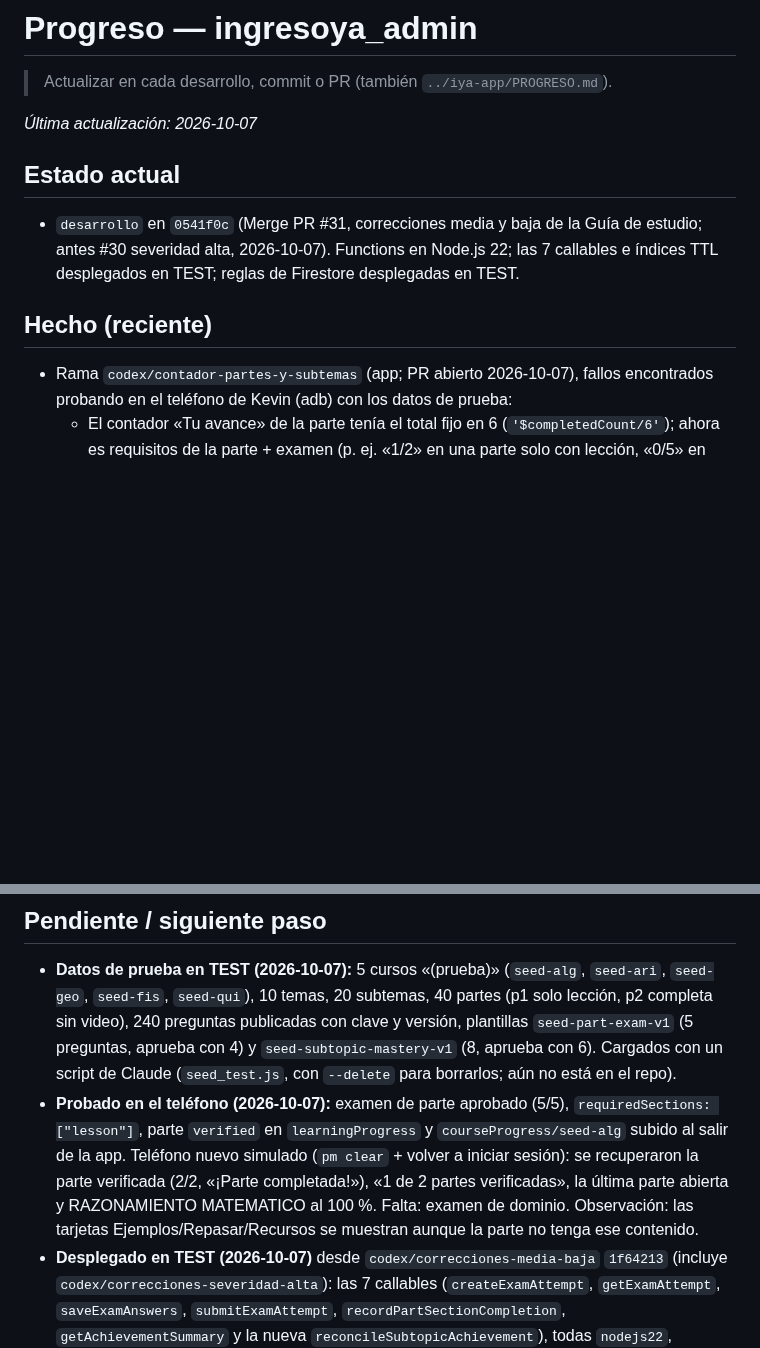
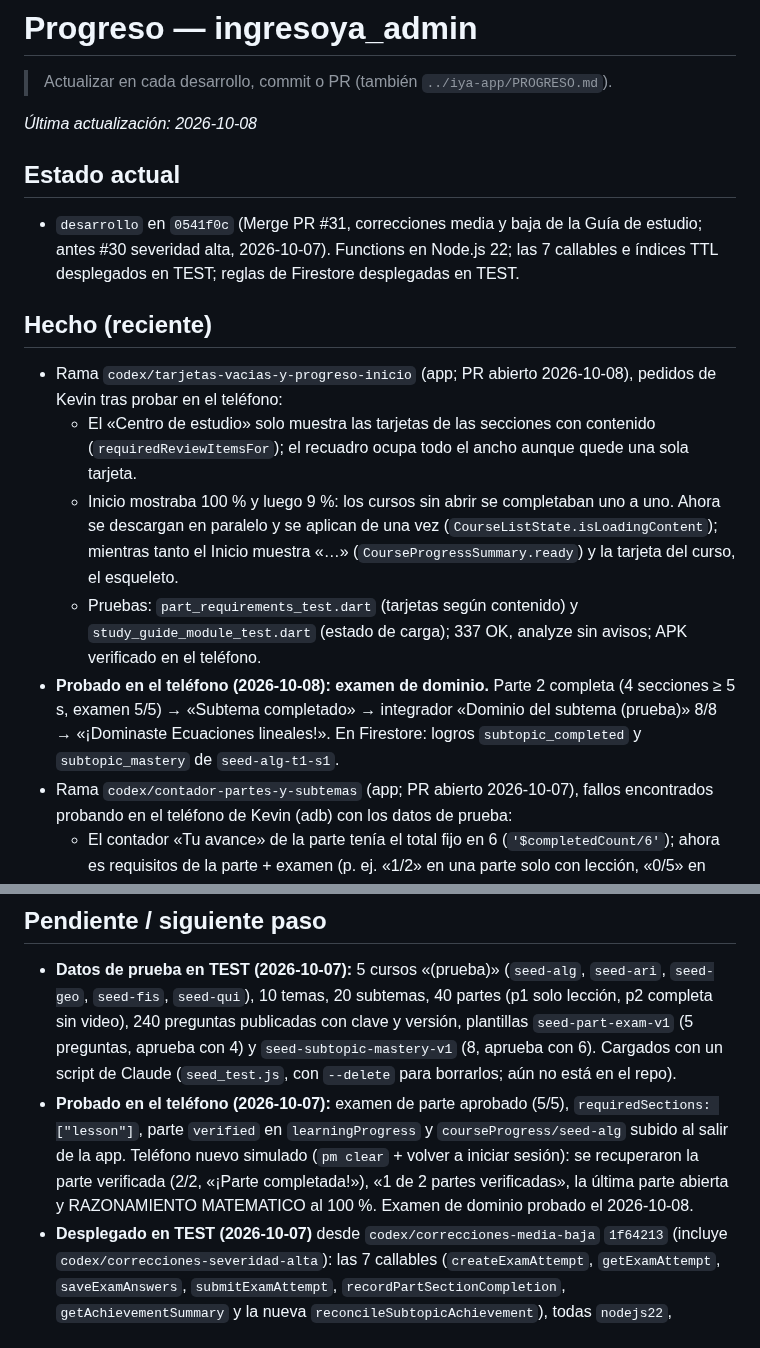
Before and after one commit to matecmi/ingresoYa_admin, a Markdown page: PROGRESO.md, 2 parts joined by grey strips. Drawn GitHub-style; blank space fills up the shorter version.

Commit message:
PROGRESO: tarjetas vacías, progreso del Inicio y examen de dominio probado
Co-Authored-By: Claude Opus 5.5 <noreply@anthropic.com>

```diff
--- a/PROGRESO.md
+++ b/PROGRESO.md
@@ -2,12 +2,17 @@
 
 > Actualizar en cada desarrollo, commit o PR (también `../iya-app/PROGRESO.md`).
 
-_Última actualización: 2026-10-07_
+_Última actualización: 2026-10-08_
 
 ## Estado actual
 - `desarrollo` en `0541f0c` (Merge PR #31, correcciones media y baja de la Guía de estudio; antes #30 severidad alta, 2026-10-07). Functions en Node.js 22; las 7 callables e índices TTL desplegados en TEST; reglas de Firestore desplegadas en TEST.
 
 ## Hecho (reciente)
+- Rama `codex/tarjetas-vacias-y-progreso-inicio` (app; PR abierto 2026-10-08), pedidos de Kevin tras probar en el teléfono:
+  - El «Centro de estudio» solo muestra las tarjetas de las secciones con contenido (`requiredReviewItemsFor`); el recuadro ocupa todo el ancho aunque quede una sola tarjeta.
+  - Inicio mostraba 100 % y luego 9 %: los cursos sin abrir se completaban uno a uno. Ahora se descargan en paralelo y se aplican de una vez (`CourseListState.isLoadingContent`); mientras tanto el Inicio muestra «…» (`CourseProgressSummary.ready`) y la tarjeta del curso, el esqueleto.
+  - Pruebas: `part_requirements_test.dart` (tarjetas según contenido) y `study_guide_module_test.dart` (estado de carga); 337 OK, analyze sin avisos; APK verificado en el teléfono.
+- **Probado en el teléfono (2026-10-08): examen de dominio.** Parte 2 completa (4 secciones ≥ 5 s, examen 5/5) → «Subtema completado» → integrador «Dominio del subtema (prueba)» 8/8 → «¡Dominaste Ecuaciones lineales!». En Firestore: logros `subtopic_completed` y `subtopic_mastery` de `seed-alg-t1-s1`.
 - Rama `codex/contador-partes-y-subtemas` (app; PR abierto 2026-10-07), fallos encontrados probando en el teléfono de Kevin (adb) con los datos de prueba:
   - El contador «Tu avance» de la parte tenía el total fijo en 6 (`'$completedCount/6'`); ahora es requisitos de la parte + examen (p. ej. «1/2» en una parte solo con lección, «0/5» en una completa). `part_interactive_sections.dart`.
   - La lista de cursos mostraba «0 de 0 subtemas» en cursos nunca abiertos (los resúmenes no traen temas) y el % global del Inicio los ignoraba. `CourseController` descarga una vez en segundo plano el contenido de los cursos sin temas en caché (queda en Hive; no se repite por instantánea).
@@ -86,7 +91,7 @@ _Última actualización: 2026-10-07_
 
 ## Pendiente / siguiente paso
 - **Datos de prueba en TEST (2026-10-07):** 5 cursos «(prueba)» (`seed-alg`, `seed-ari`, `seed-geo`, `seed-fis`, `seed-qui`), 10 temas, 20 subtemas, 40 partes (p1 solo lección, p2 completa sin video), 240 preguntas publicadas con clave y versión, plantillas `seed-part-exam-v1` (5 preguntas, aprueba con 4) y `seed-subtopic-mastery-v1` (8, aprueba con 6). Cargados con un script de Claude (`seed_test.js`, con `--delete` para borrarlos; aún no está en el repo).
-- **Probado en el teléfono (2026-10-07):** examen de parte aprobado (5/5), `requiredSections: ["lesson"]`, parte `verified` en `learningProgress` y `courseProgress/seed-alg` subido al salir de la app. Teléfono nuevo simulado (`pm clear` + volver a iniciar sesión): se recuperaron la parte verificada (2/2, «¡Parte completada!»), «1 de 2 partes verificadas», la última parte abierta y RAZONAMIENTO MATEMATICO al 100 %. Falta: examen de dominio. Observación: las tarjetas Ejemplos/Repasar/Recursos se muestran aunque la parte no tenga ese contenido.
+- **Probado en el teléfono (2026-10-07):** examen de parte aprobado (5/5), `requiredSections: ["lesson"]`, parte `verified` en `learningProgress` y `courseProgress/seed-alg` subido al salir de la app. Teléfono nuevo simulado (`pm clear` + volver a iniciar sesión): se recuperaron la parte verificada (2/2, «¡Parte completada!»), «1 de 2 partes verificadas», la última parte abierta y RAZONAMIENTO MATEMATICO al 100 %. Examen de dominio probado el 2026-10-08.
 - **Desplegado en TEST (2026-10-07)** desde `codex/correcciones-media-baja` `1f64213` (incluye `codex/correcciones-severidad-alta`): las 7 callables (`createExamAttempt`, `getExamAttempt`, `saveExamAnswers`, `submitExamAttempt`, `recordPartSectionCompletion`, `getAchievementSummary` y la nueva `reconcileSubtopicAchievement`), todas `nodejs22`, verificadas con `firebase functions:list`; y `firestore:indexes` (políticas TTL de `recentQuestions` y `examRequestKeys`). Las reglas se desplegaron después (ver abajo).
 - Emuladores huérfanos de pruebas: java en los puertos 8080 (desde 2026-10-06) y 8180 (desde 2026-10-07); cerrarlos antes de `npm run test:emulators`.
 - **Reglas de Firestore desplegadas en TEST (2026-10-07)** desde `desarrollo` (`0541f0c` + PROGRESO), por Claude: incluye la lectura del dueño de `learningProgress/current` (#29). Falta probar en dispositivo: estudiar sin cerrar sesión, salir de la app y ver `courseProgress` en Firestore; en un teléfono nuevo, comprobar que se recuperan las partes verificadas. Claude puede desplegar reglas, índices y Functions **solo en TEST** (permiso en `../.claude/settings.local.json`).
```
